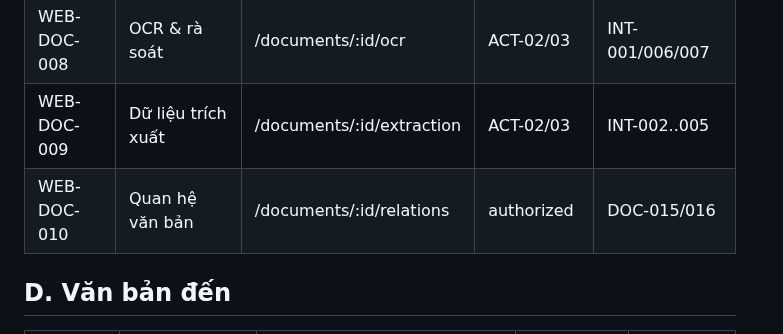
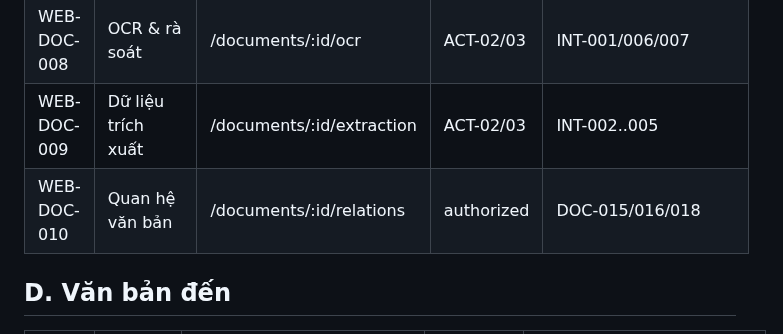
Before and after one commit to thinv/VWork, a Markdown page: docs/04-design/VWORK-WEB-SCREEN-CATALOG-v1.0.md, the part around one of its changes. GitHub-like rendering.

Commit message:
docs(design): close SC02 web API mappings

```diff
--- a/docs/04-design/VWORK-WEB-SCREEN-CATALOG-v1.0.md
+++ b/docs/04-design/VWORK-WEB-SCREEN-CATALOG-v1.0.md
@@ -60,7 +60,7 @@ Global:
 | WEB-DOC-007 | So sánh phiên bản | /documents/:id/compare | ACT-03/05 | DOC-010 |
 | WEB-DOC-008 | OCR & rà soát | /documents/:id/ocr | ACT-02/03 | INT-001/006/007 |
 | WEB-DOC-009 | Dữ liệu trích xuất | /documents/:id/extraction | ACT-02/03 | INT-002..005 |
-| WEB-DOC-010 | Quan hệ văn bản | /documents/:id/relations | authorized | DOC-015/016 |
+| WEB-DOC-010 | Quan hệ văn bản | /documents/:id/relations | authorized | DOC-015/016/018 |
 
 ## D. Văn bản đến
 
```
Also changed, not shown: other parts of docs/04-design/VWORK-WEB-SCREEN-CATALOG-v1.0.md (+3 -3 lines).
